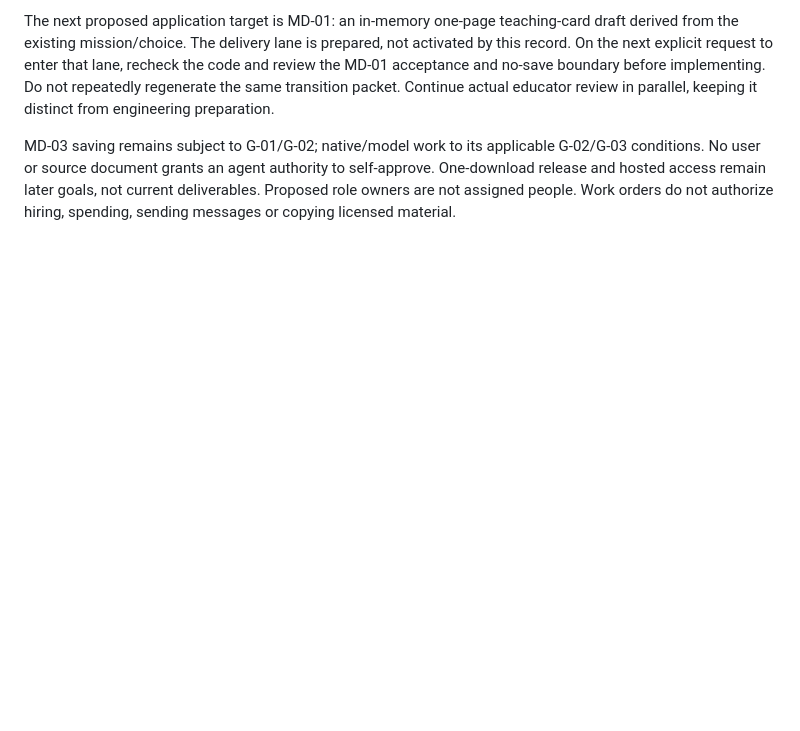
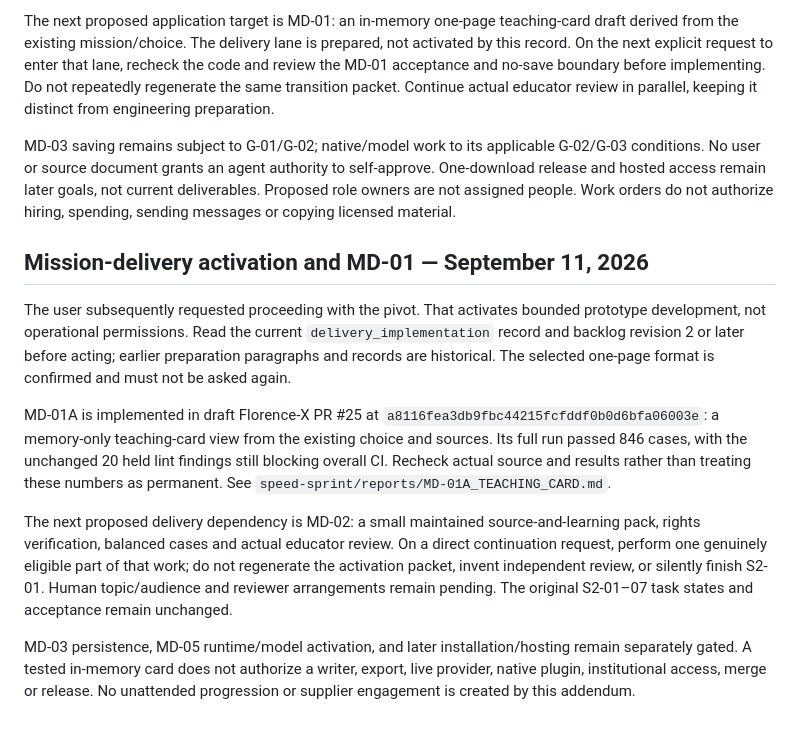
Before and after one commit to AI-Nurse-Solutions/robert-updates, a Markdown page: speed-sprint/RUNBOOK.md, the part around the change. GitHub-like rendering; blank space fills up the shorter version.

Commit message:
docs(mission-delivery): resume the activated lane from actual MD-01 results

```diff
--- a/speed-sprint/RUNBOOK.md
+++ b/speed-sprint/RUNBOOK.md
@@ -40,3 +40,13 @@ Robert explicitly requested continuing the sprint and preparing the pivot descri
 The next proposed application target is MD-01: an in-memory one-page teaching-card draft derived from the existing mission/choice. The delivery lane is prepared, not activated by this record. On the next explicit request to enter that lane, recheck the code and review the MD-01 acceptance and no-save boundary before implementing. Do not repeatedly regenerate the same transition packet. Continue actual educator review in parallel, keeping it distinct from engineering preparation.
 
 MD-03 saving remains subject to G-01/G-02; native/model work to its applicable G-02/G-03 conditions. No user or source document grants an agent authority to self-approve. One-download release and hosted access remain later goals, not current deliverables. Proposed role owners are not assigned people. Work orders do not authorize hiring, spending, sending messages or copying licensed material.
+
+## Mission-delivery activation and MD-01 — September 11, 2026
+
+The user subsequently requested proceeding with the pivot. That activates bounded prototype development, not operational permissions. Read the current `delivery_implementation` record and backlog revision 2 or later before acting; earlier preparation paragraphs and records are historical. The selected one-page format is confirmed and must not be asked again.
+
+MD-01A is implemented in draft Florence-X PR #25 at `a8116fea3db9fbc44215fcfddf0b0d6bfa06003e`: a memory-only teaching-card view from the existing choice and sources. Its full run passed 846 cases, with the unchanged 20 held lint findings still blocking overall CI. Recheck actual source and results rather than treating these numbers as permanent. See `speed-sprint/reports/MD-01A_TEACHING_CARD.md`.
+
+The next proposed delivery dependency is MD-02: a small maintained source-and-learning pack, rights verification, balanced cases and actual educator review. On a direct continuation request, perform one genuinely eligible part of that work; do not regenerate the activation packet, invent independent review, or silently finish S2-01. Human topic/audience and reviewer arrangements remain pending. The original S2-01–07 task states and acceptance remain unchanged.
+
+MD-03 persistence, MD-05 runtime/model activation, and later installation/hosting remain separately gated. A tested in-memory card does not authorize a writer, export, live provider, native plugin, institutional access, merge or release. No unattended progression or supplier engagement is created by this addendum.
```
